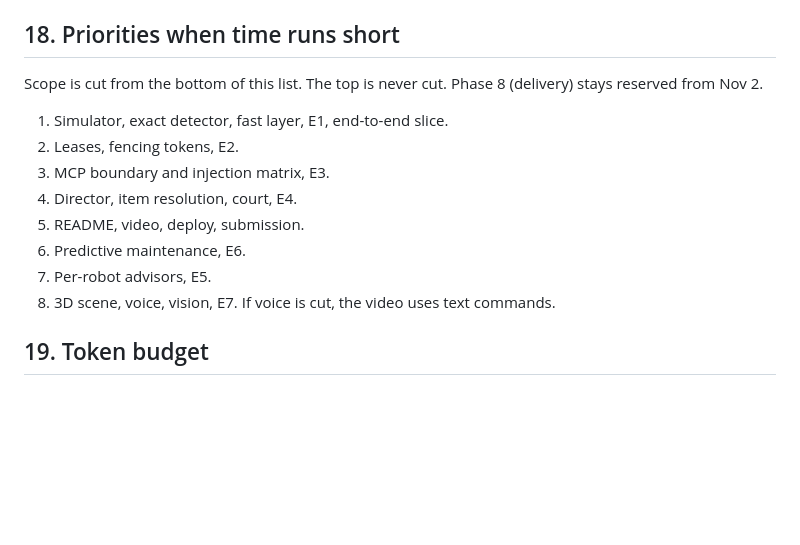
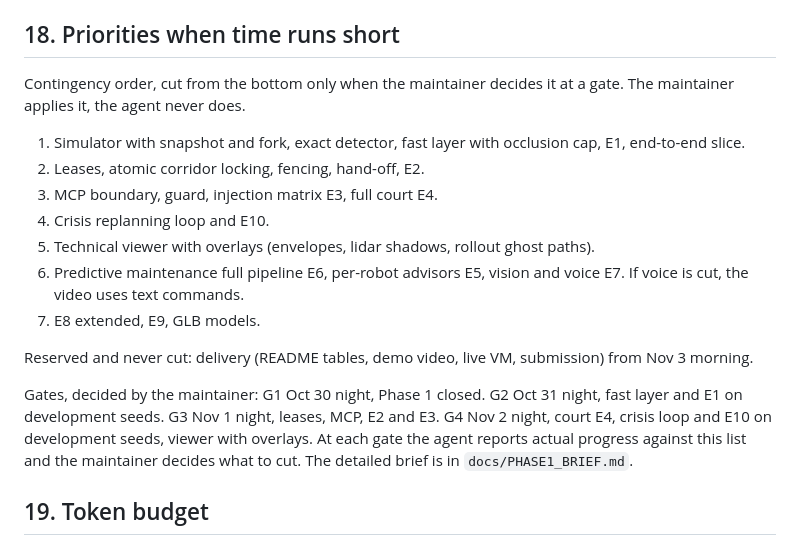
Before and after one commit to agustindiazcano/waggle-agents-meta-muse, a Markdown page: AGENTS.md, the part around the change. GitHub-like rendering; blank space fills up the shorter version.

Commit message:
docs(agents): replace section 18 with contingency order and gates
Co-Authored-By: Claude Sonnet 5.5 <noreply@anthropic.com>

```diff
--- a/AGENTS.md
+++ b/AGENTS.md
@@ -207,16 +207,19 @@ When refusing an action, state the correct alternative in the same reply.
 
 ## 18. Priorities when time runs short
 
-Scope is cut from the bottom of this list. The top is never cut. Phase 8 (delivery) stays reserved from Nov 2.
+Contingency order, cut from the bottom only when the maintainer decides it at a gate. The maintainer applies it, the agent never does.
 
-1. Simulator, exact detector, fast layer, E1, end-to-end slice.
-2. Leases, fencing tokens, E2.
-3. MCP boundary and injection matrix, E3.
-4. Director, item resolution, court, E4.
-5. README, video, deploy, submission.
-6. Predictive maintenance, E6.
-7. Per-robot advisors, E5.
-8. 3D scene, voice, vision, E7. If voice is cut, the video uses text commands.
+1. Simulator with snapshot and fork, exact detector, fast layer with occlusion cap, E1, end-to-end slice.
+2. Leases, atomic corridor locking, fencing, hand-off, E2.
+3. MCP boundary, guard, injection matrix E3, full court E4.
+4. Crisis replanning loop and E10.
+5. Technical viewer with overlays (envelopes, lidar shadows, rollout ghost paths).
+6. Predictive maintenance full pipeline E6, per-robot advisors E5, vision and voice E7. If voice is cut, the video uses text commands.
+7. E8 extended, E9, GLB models.
+
+Reserved and never cut: delivery (README tables, demo video, live VM, submission) from Nov 3 morning.
+
+Gates, decided by the maintainer: G1 Oct 30 night, Phase 1 closed. G2 Oct 31 night, fast layer and E1 on development seeds. G3 Nov 1 night, leases, MCP, E2 and E3. G4 Nov 2 night, court E4, crisis loop and E10 on development seeds, viewer with overlays. At each gate the agent reports actual progress against this list and the maintainer decides what to cut. The detailed brief is in `docs/PHASE1_BRIEF.md`.
 
 ## 19. Token budget
 
```
Also changed, not shown: PLAN.md (+14 -11 lines).
